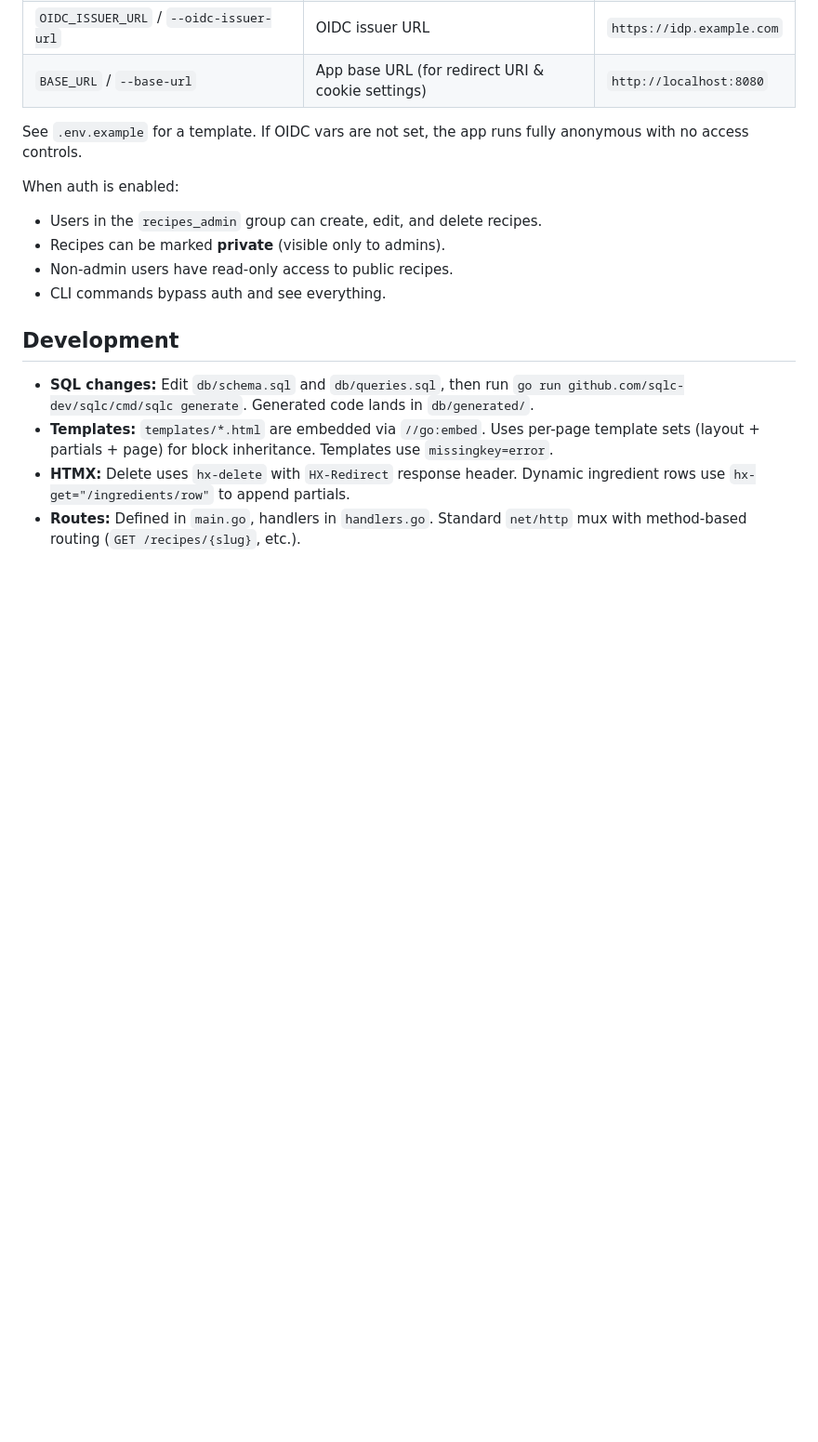
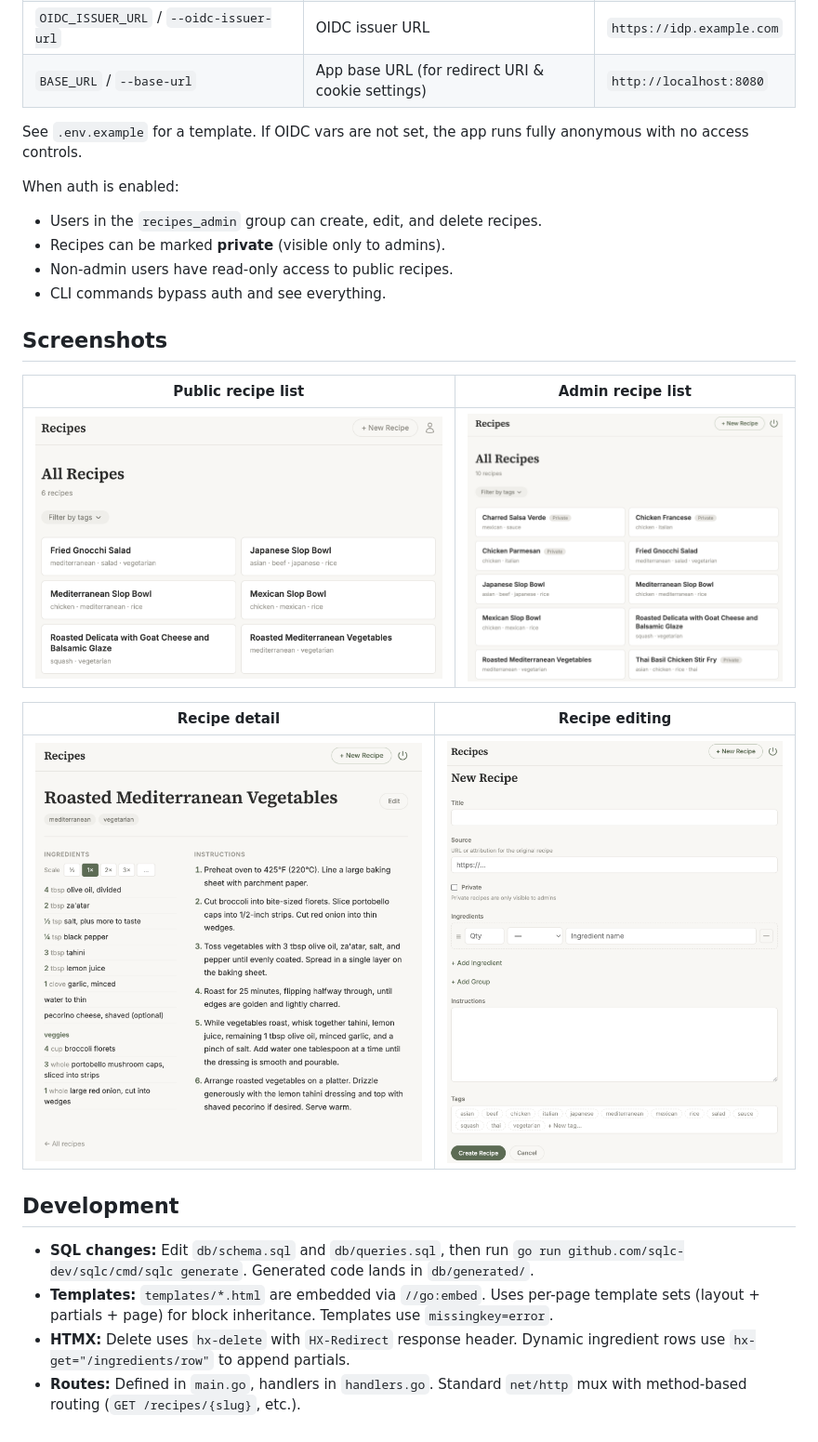
Before and after one commit to danielmmetz/recipes, a Markdown page: README.md, the part around the change. Shown at 93% size. Rendered like a GitHub page; pictures changed too: screenshots/recipes-detail.png (added), screenshots/recipes-edit.png (added), screenshots/recipes-list-admin.png (added); blank space fills up the shorter version.

Commit message:
Add screenshots via Git LFS and reference in README

```diff
--- a/README.md
+++ b/README.md
@@ -36,6 +36,16 @@ When auth is enabled:
 - Non-admin users have read-only access to public recipes.
 - CLI commands bypass auth and see everything.
 
+## Screenshots
+
+| Public recipe list | Admin recipe list |
+|---|---|
+| ![Public recipe list](screenshots/recipes-list-public.png) | ![Admin recipe list](screenshots/recipes-list-admin.png) |
+
+| Recipe detail | Recipe editing |
+|---|---|
+| ![Recipe detail](screenshots/recipes-detail.png) | ![Recipe editing](screenshots/recipes-edit.png) |
+
 ## Development
 
 - **SQL changes:** Edit `db/schema.sql` and `db/queries.sql`, then run `go run github.com/sqlc-dev/sqlc/cmd/sqlc generate`. Generated code lands in `db/generated/`.
```
Also changed, not shown: 1 other file.
